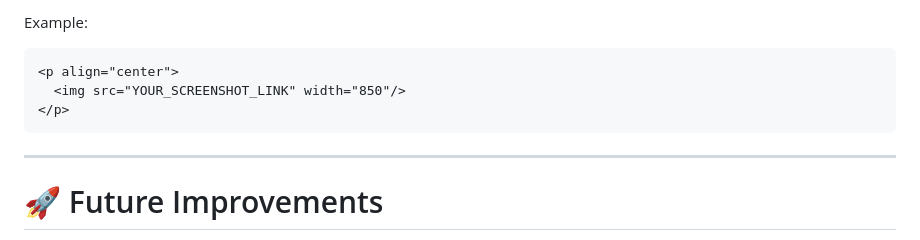
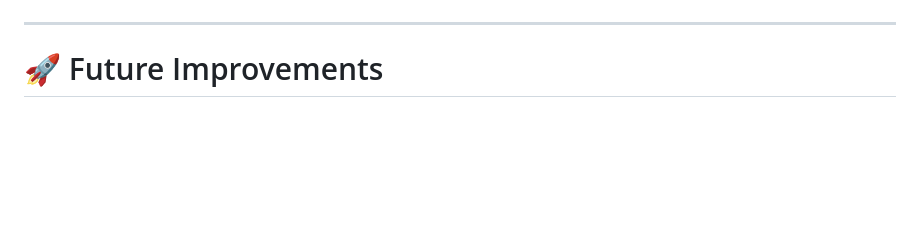
Before and after one commit to shahrishabh1513-jsk/RT-Groceryhub, a Markdown page: README.md, the part around one of its changes. Drawn GitHub-style; blank space fills up the shorter version.

````diff
--- a/README.md
+++ b/README.md
@@ -129,11 +126,4 @@ RT_GROCERYHUB
 
-Example:
-
-```html
-<p align="center">
-  <img src="YOUR_SCREENSHOT_LINK" width="850"/>
-</p>
-```
 
 ---
 
````
Also changed, not shown: other parts of README.md (+3 -6 lines).
